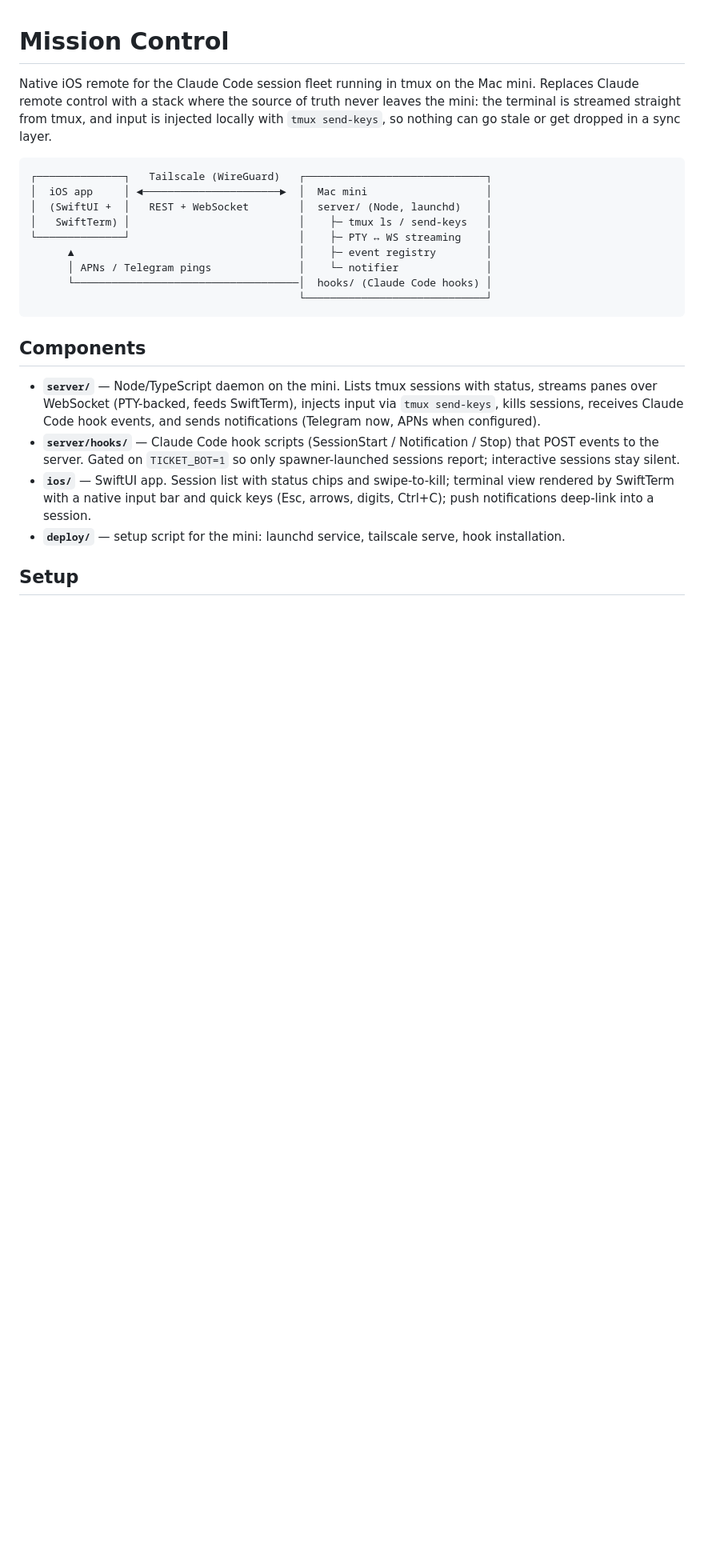
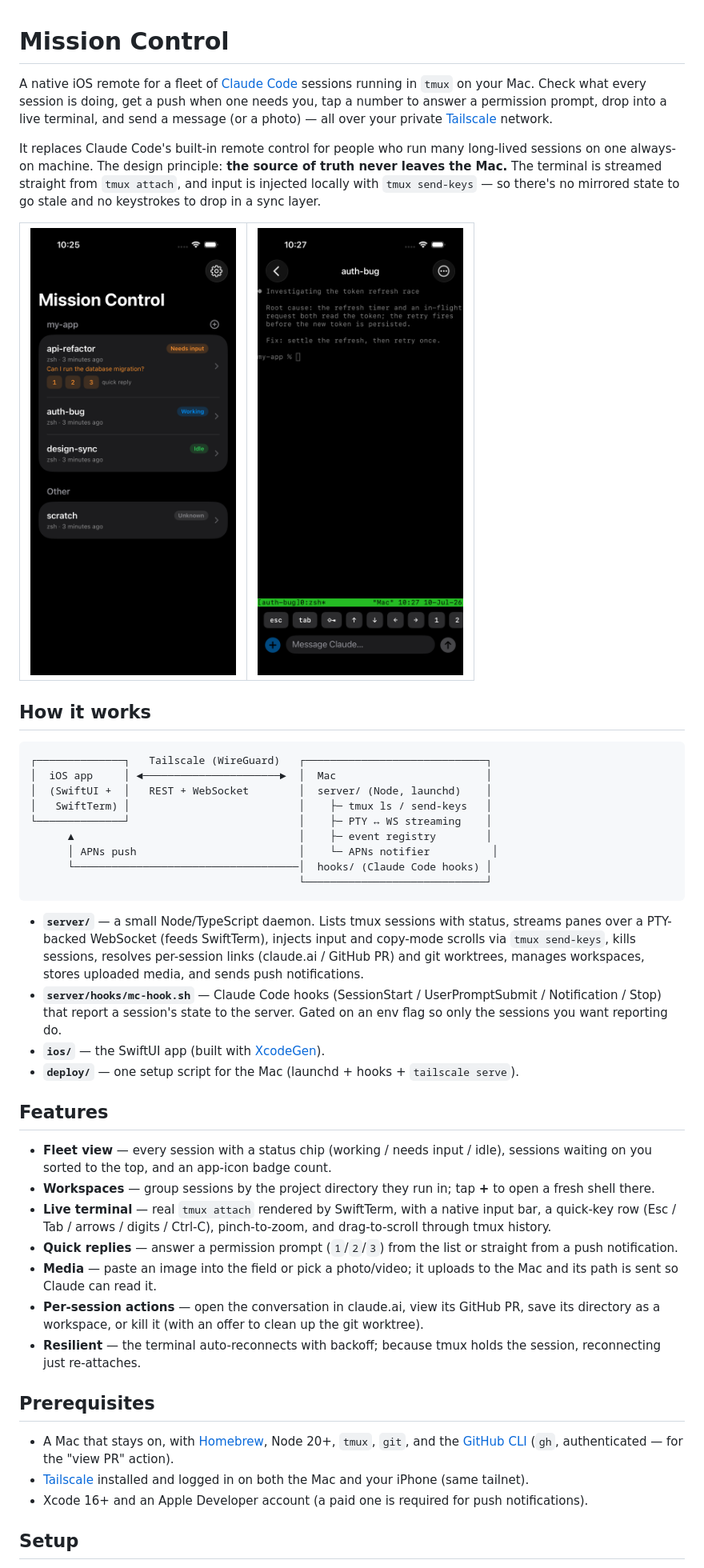
Before and after one commit to padamchopra/mission-control, a Markdown page: README.md, the part around the change printed below. Shown: that part at 80% size. GitHub-like rendering; pictures changed too: docs/screenshots/home.png (added), docs/screenshots/session.png (added); blank space fills up the shorter version.

Commit message:
Resolve claude.ai URL via bridge session id; genericize for public release; full README + screenshots

````diff
--- a/README.md
+++ b/README.md
@@ -1,36 +1,77 @@
 # Mission Control
 
-Native iOS remote for the Claude Code session fleet running in tmux on the Mac mini.
-Replaces Claude remote control with a stack where the source of truth never leaves
-the mini: the terminal is streamed straight from tmux, and input is injected locally
-with `tmux send-keys`, so nothing can go stale or get dropped in a sync layer.
+A native iOS remote for a fleet of [Claude Code](https://claude.com/claude-code)
+sessions running in `tmux` on your Mac. Check what every session is doing, get a
+push when one needs you, tap a number to answer a permission prompt, drop into a
+live terminal, and send a message (or a photo) — all over your private
+[Tailscale](https://tailscale.com) network.
+
+It replaces Claude Code's built-in remote control for people who run many
+long-lived sessions on one always-on machine. The design principle: **the source
+of truth never leaves the Mac.** The terminal is streamed straight from
+`tmux attach`, and input is injected locally with `tmux send-keys` — so there's
+no mirrored state to go stale and no keystrokes to drop in a sync layer.
+
+<table>
+  <tr>
+    <td><img src="docs/screenshots/home.png" width="320" alt="Session list grouped by workspace, with status chips and quick replies"></td>
+    <td><img src="docs/screenshots/session.png" width="320" alt="Live terminal with quick-key row and message composer"></td>
+  </tr>
+</table>
+
+## How it works
 
 ```
 ┌──────────────┐   Tailscale (WireGuard)   ┌─────────────────────────────┐
-│  iOS app     │ ◄──────────────────────►  │  Mac mini                   │
+│  iOS app     │ ◄──────────────────────►  │  Mac                        │
 │  (SwiftUI +  │   REST + WebSocket        │  server/ (Node, launchd)    │
 │   SwiftTerm) │                           │    ├─ tmux ls / send-keys   │
 └──────────────┘                           │    ├─ PTY ↔ WS streaming    │
       ▲                                    │    ├─ event registry        │
-      │ APNs / Telegram pings              │    └─ notifier              │
+      │ APNs push                          │    └─ APNs notifier          │
       └────────────────────────────────────│  hooks/ (Claude Code hooks) │
                                            └─────────────────────────────┘
 ```
 
-## Components
+- **`server/`** — a small Node/TypeScript daemon. Lists tmux sessions with
+  status, streams panes over a PTY-backed WebSocket (feeds SwiftTerm), injects
+  input and copy-mode scrolls via `tmux send-keys`, kills sessions, resolves
+  per-session links (claude.ai / GitHub PR) and git worktrees, manages
+  workspaces, stores uploaded media, and sends push notifications.
+- **`server/hooks/mc-hook.sh`** — Claude Code hooks (SessionStart /
+  UserPromptSubmit / Notification / Stop) that report a session's state to the
+  server. Gated on an env flag so only the sessions you want reporting do.
+- **`ios/`** — the SwiftUI app (built with [XcodeGen](https://github.com/yonaskolb/XcodeGen)).
+- **`deploy/`** — one setup script for the Mac (launchd + hooks + `tailscale serve`).
 
-- **`server/`** — Node/TypeScript daemon on the mini. Lists tmux sessions with
-  status, streams panes over WebSocket (PTY-backed, feeds SwiftTerm), injects
-  input via `tmux send-keys`, kills sessions, receives Claude Code hook events,
-  and sends notifications (Telegram now, APNs when configured).
-- **`server/hooks/`** — Claude Code hook scripts (SessionStart / Notification /
-  Stop) that POST events to the server. Gated on `TICKET_BOT=1` so only
-  spawner-launched sessions report; interactive sessions stay silent.
-- **`ios/`** — SwiftUI app. Session list with status chips and swipe-to-kill;
-  terminal view rendered by SwiftTerm with a native input bar and quick keys
-  (Esc, arrows, digits, Ctrl+C); push notifications deep-link into a session.
-- **`deploy/`** — setup script for the mini: launchd service, tailscale serve,
-  hook installation.
+## Features
+
+- **Fleet view** — every session with a status chip (working / needs input /
+  idle), sessions waiting on you sorted to the top, and an app-icon badge count.
+- **Workspaces** — group sessions by the project directory they run in; tap **+**
+  to open a fresh shell there.
+- **Live terminal** — real `tmux attach` rendered by SwiftTerm, with a native
+  input bar, a quick-key row (Esc / Tab / arrows / digits / Ctrl-C),
+  pinch-to-zoom, and drag-to-scroll through tmux history.
+- **Quick replies** — answer a permission prompt (`1`/`2`/`3`) from the list or
+  straight from a push notification.
+- **Media** — paste an image into the field or pick a photo/video; it uploads to
+  the Mac and its path is sent so Claude can read it.
+- **Per-session actions** — open the conversation in claude.ai, view its GitHub
+  PR, save its directory as a workspace, or kill it (with an offer to clean up
+  the git worktree).
+- **Resilient** — the terminal auto-reconnects with backoff; because tmux holds
+  the session, reconnecting just re-attaches.
+
+## Prerequisites
+
+- A Mac that stays on, with [Homebrew](https://brew.sh), Node 20+, `tmux`, `git`,
+  and the [GitHub CLI](https://cli.github.com) (`gh`, authenticated — for the
+  "view PR" action).
+- [Tailscale](https://tailscale.com) installed and logged in on both the Mac and
+  your iPhone (same tailnet).
+- Xcode 16+ and an Apple Developer account (a paid one is required for push
+  notifications).
 
 ## Setup
 
````
Also changed, not shown: other parts of README.md (+60 -62 lines), SECURITY.md (+3 -2 lines), 8 other files.
